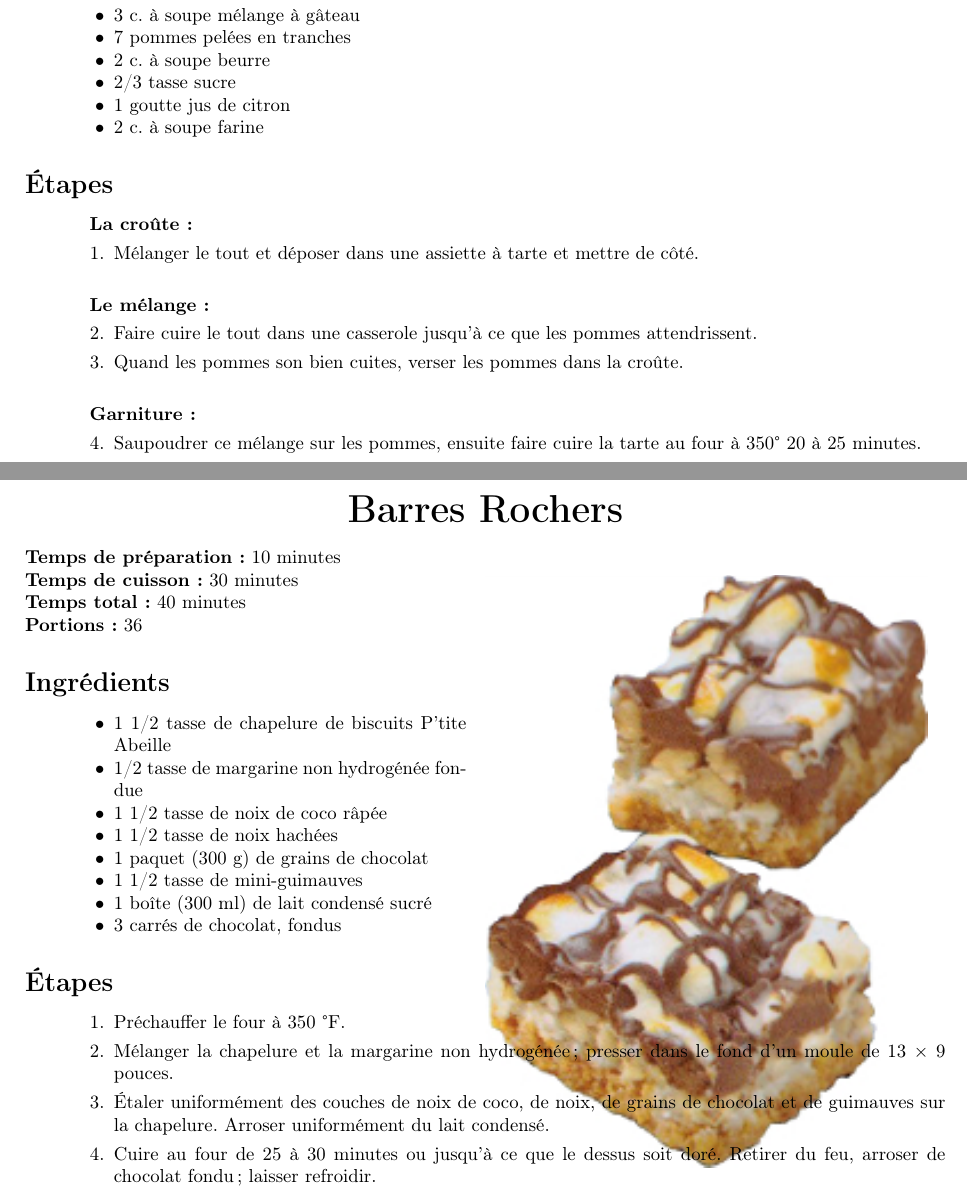
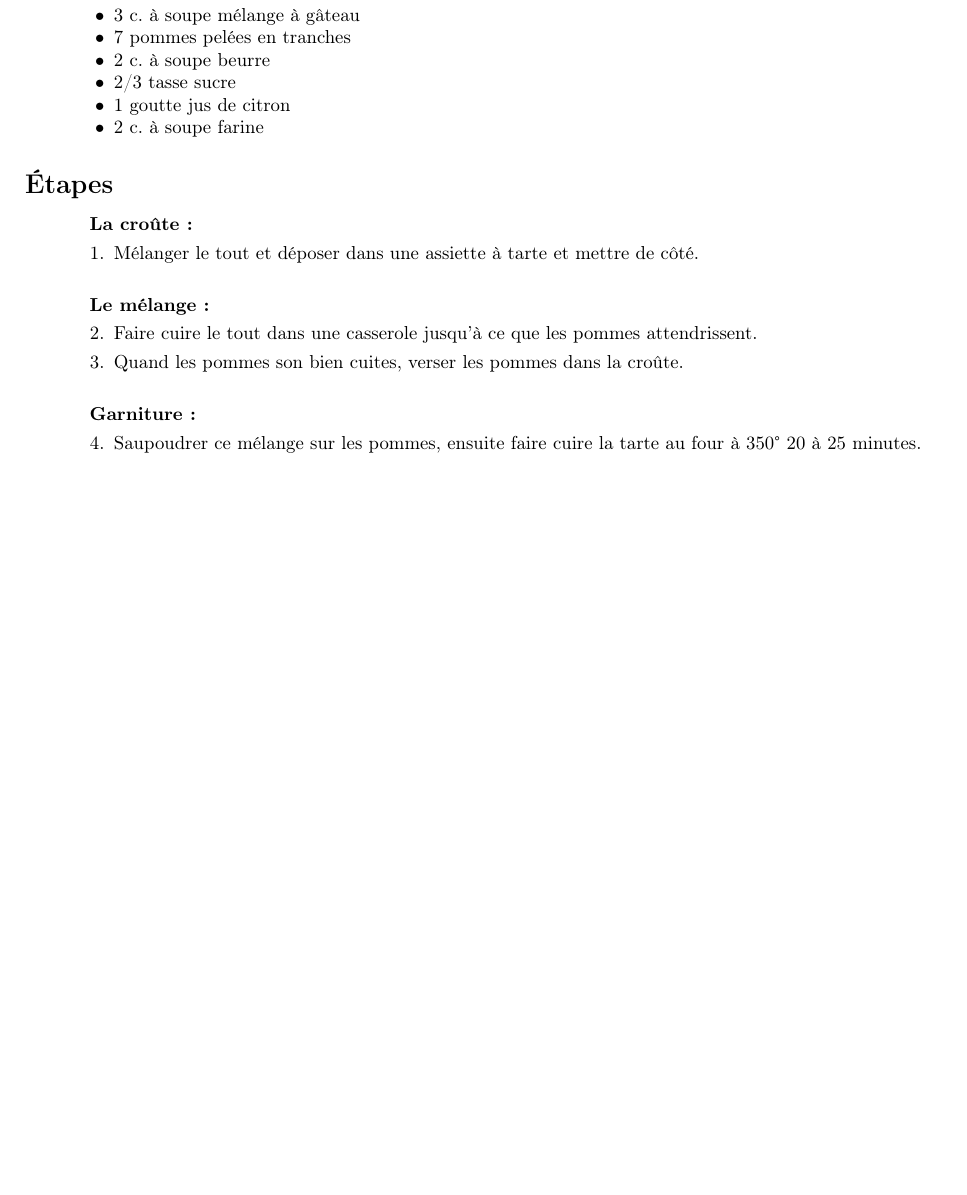
Before and after one commit to antoyo/recipes, a LaTeX book (recipes.tex, which reads desserts/barresRochers.tex): two parts of pages 36 and 37 of 37 before the commit and part of page 36 of 36 after it, the two joined at a grey line, cut so that both start at the same text, the shorter picture padded with empty space. Compiled offline with pdfLaTeX.

Commit message:
Revert "Added Barres Rochers recipe."
This reverts commit 0587826ab9cd935ac29f487fa61295ad8f669bec.

```diff
--- a/desserts/barresRochers.tex
+++ /dev/null
@@ -1,27 +0,0 @@
-% Source: Chapelure P'tite Abeille
-
-\preparationtime{10}
-
-\cookingtime{30}
-
-\totaltime{}
-
-\portions{36}
-
-\begin{ingredients}
-    \item 1 1/2 tasse de chapelure de biscuits P'tite Abeille
-    \item 1/2 tasse de margarine non hydrogénée fondue
-    \item 1 1/2 tasse de noix de coco râpée
-    \item 1 1/2 tasse de noix hachées
-    \item 1 paquet (300 g) de grains de chocolat
-    \item 1 1/2 tasse de mini-guimauves
-    \item 1 boîte (300 ml) de lait condensé sucré
-    \item 3 carrés de chocolat, fondus
-\end{ingredients}
-
-\begin{steps}
-    \item Préchauffer le four à 350 °F.
-    \item Mélanger la chapelure et la margarine non hydrogénée ; presser dans le fond d’un moule de 13 × 9 pouces.
-    \item Étaler uniformément des couches de noix de coco, de noix, de grains de chocolat et de guimauves sur la chapelure. Arroser uniformément du lait condensé.
-    \item Cuire au four de 25 à 30 minutes ou jusqu’à ce que le dessus soit doré. Retirer du feu, arroser de chocolat fondu ; laisser refroidir.
-\end{steps}
--- a/recipes.tex
+++ b/recipes.tex
@@ -75,6 +75,5 @@
 \recipe{desserts}{biscuitsTripleGingembre}{Biscuits triple gingembre}
 \recipe{desserts}{barbotineSlushLimonadeFraise}{Barbotine (slush) de limonade à la fraise}
 \recipe{desserts}{tartePommes}{Tarte aux pommes}
-\recipe{desserts}{barresRochers}{Barres Rochers}
 
 \end{document}
```
Also changed, not shown: desserts/barresRochers.jpg (deleted).
